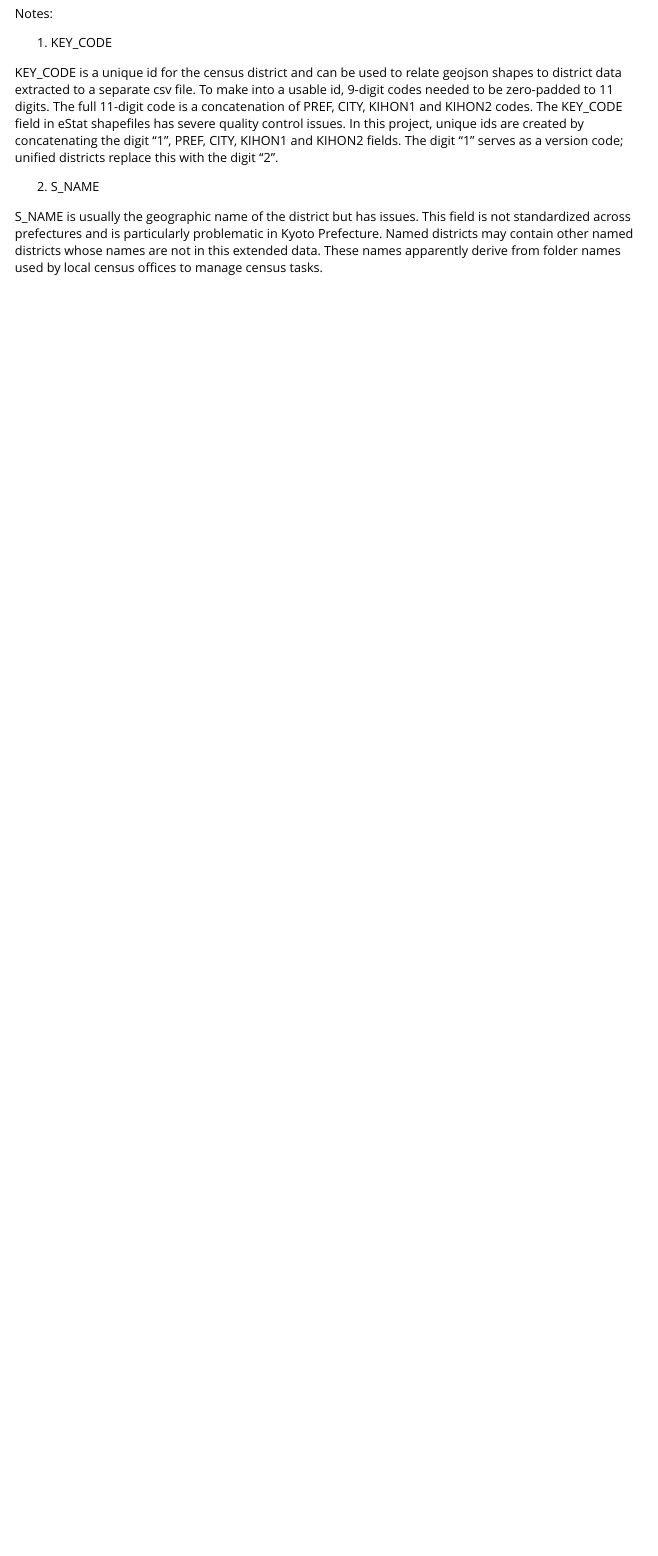
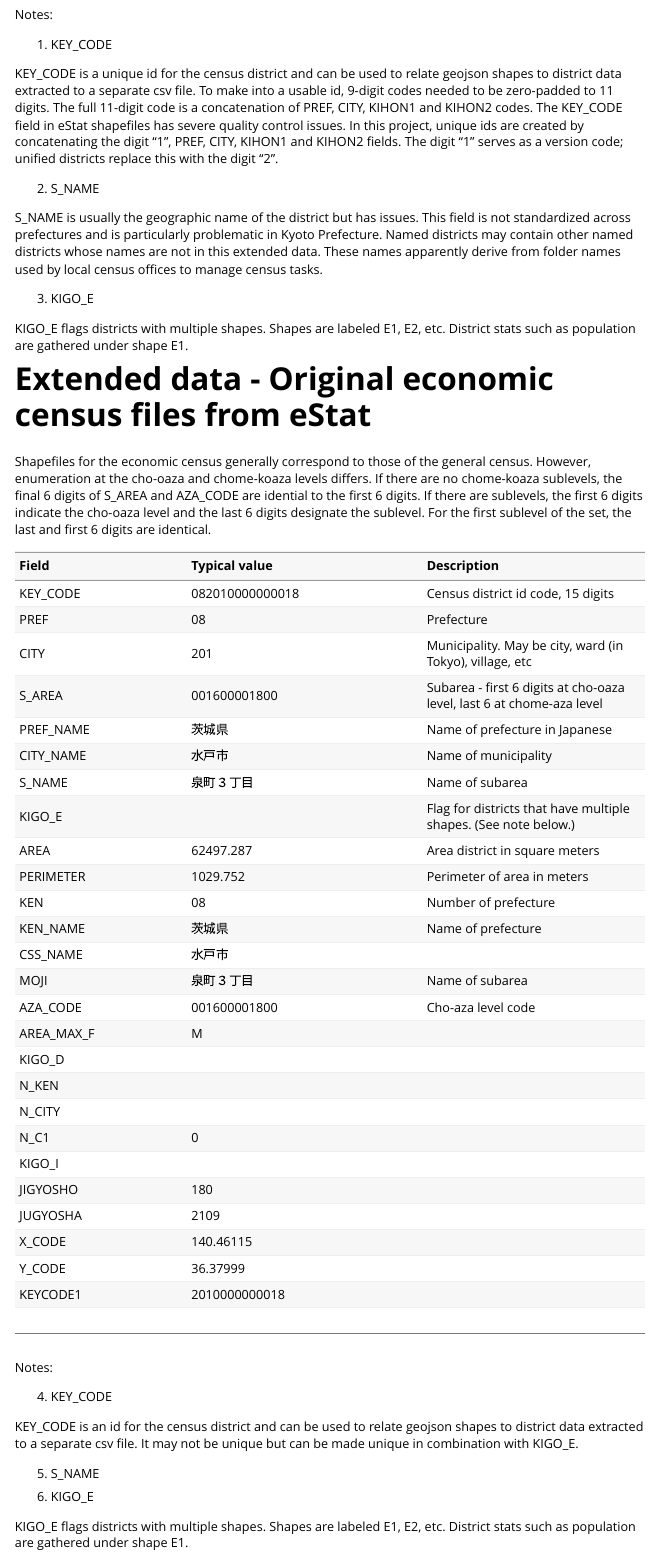
Before and after one commit to AlanInTsukuba/JPUnifiedCensusDistricts, an R Markdown document (vignettes/origshapefiles.Rmd): the page in a window 1100 px wide, from 2790 px down before the commit and from 2800 px down after it, so that both start at the same text. Rendered offline with R 4.5, knitr and Pandoc, with nearby package versions; some code elsewhere in the file could not run offline.

Commit message:
Add econ file info

```diff
--- a/vignettes/origshapefiles.Rmd
+++ b/vignettes/origshapefiles.Rmd
@@ -132,3 +132,63 @@ S_NAME is usually the geographic name of the district but has issues.
     contain other named districts whose names are not in this
     extended data. These names apparently derive from folder names used
     by local census offices to manage census tasks.
+
+(@) KIGO_E
+
+KIGO_E flags districts with multiple shapes. Shapes are labeled E1, E2, etc.
+    District stats such as population are gathered under shape E1.
+
+# Extended data - Original economic census files from eStat
+
+Shapefiles for the economic census generally correspond to those of the general census.
+    However, enumeration at the cho-oaza and chome-koaza levels differs. If there are
+    no chome-koaza sublevels, the final 6 digits of S_AREA and AZA_CODE are idential
+    to the first 6 digits. If there are sublevels, the first 6 digits indicate the
+    cho-oaza level and the last 6 digits designate the sublevel. For the first sublevel
+    of the set, the last and first 6 digits are identical.
+
+|Field|Typical value|Description|
+|:---------|:-------------|:------------|
+|KEY_CODE|082010000000018|Census district id code, 15 digits|
+|PREF|08|Prefecture
+|CITY|201|Municipality. May be city, ward (in Tokyo), village, etc
+|S_AREA|001600001800|Subarea - first 6 digits at cho-oaza level, last 6 at chome-aza level
+|PREF_NAME|茨城県|Name of prefecture in Japanese
+|CITY_NAME|水戸市|Name of municipality
+|S_NAME|泉町３丁目|Name of subarea
+|KIGO_E||Flag for districts that have multiple shapes. (See note below.)
+|AREA|62497.287|Area district in square meters
+|PERIMETER|1029.752|Perimeter of area in meters
+|KEN|08|Number of prefecture
+|KEN_NAME|茨城県|Name of prefecture
+|CSS_NAME|水戸市|
+|MOJI|泉町３丁目|Name of subarea
+|AZA_CODE|001600001800|Cho-aza level code
+|AREA_MAX_F|M|
+|KIGO_D||
+|N_KEN||
+|N_CITY||
+|N_C1|0|
+|KIGO_I||
+|JIGYOSHO|180|
+|JUGYOSHA|2109|
+|X_CODE|140.46115|
+|Y_CODE|36.37999|
+|KEYCODE1|2010000000018|
+-----------------------------------------
+
+Notes:
+
+(@) KEY_CODE
+
+KEY_CODE is an id for the census district and can be used to
+    relate geojson shapes to district data extracted to a separate
+    csv file. It may not be unique but can be made unique in combination
+    with KIGO_E.
+
+(@) S_NAME
+
+(@) KIGO_E
+
+KIGO_E flags districts with multiple shapes. Shapes are labeled E1, E2, etc.
+    District stats such as population are gathered under shape E1.
```
Also changed, not shown: R/readOGRUTF8.R (added, +37 -0 lines), vignettes/introduction.Rmd (+2 -6 lines), inst/extdata/TsukubaExpressCensusDistricts2000.geojson, inst/extdata/TsukubaExpressCensusDistricts2005.geojson, vignettes/origshapefiles.Rmd (2 more changed lines), 6 other files.
